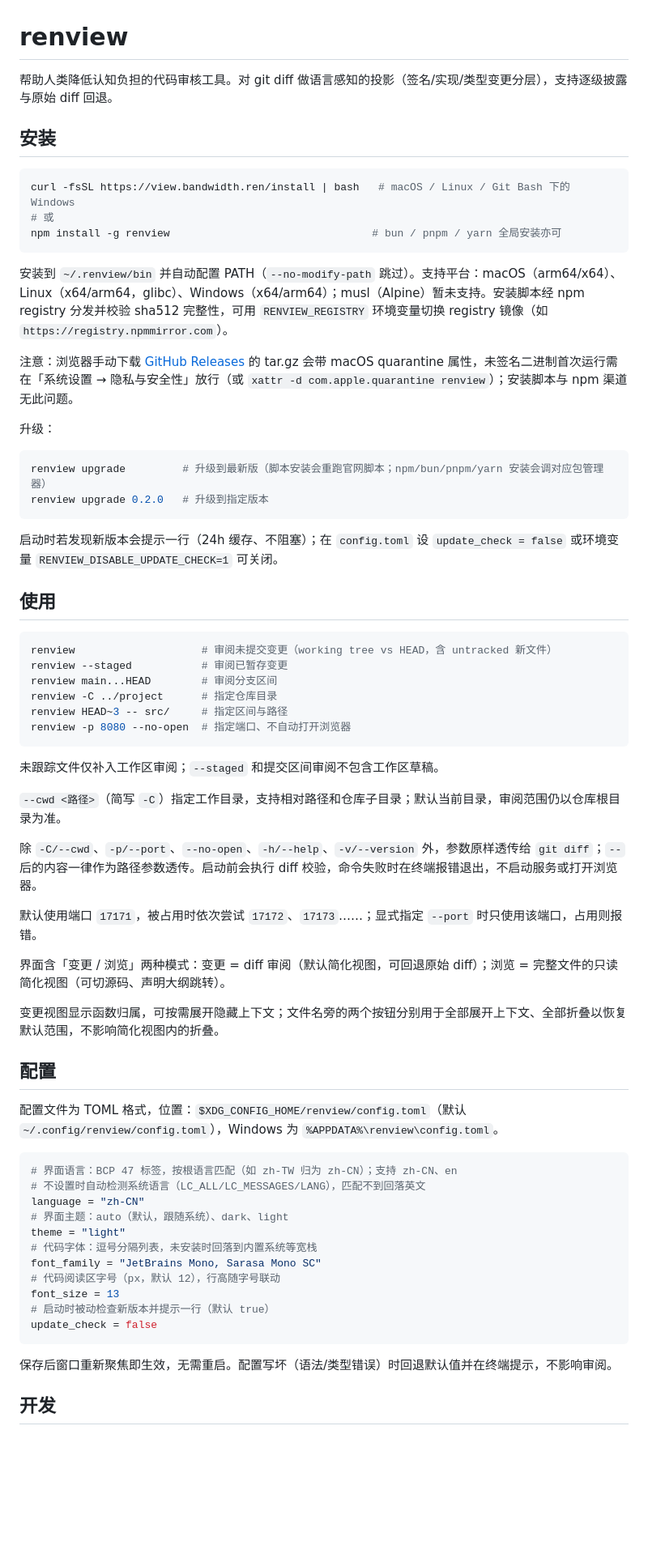
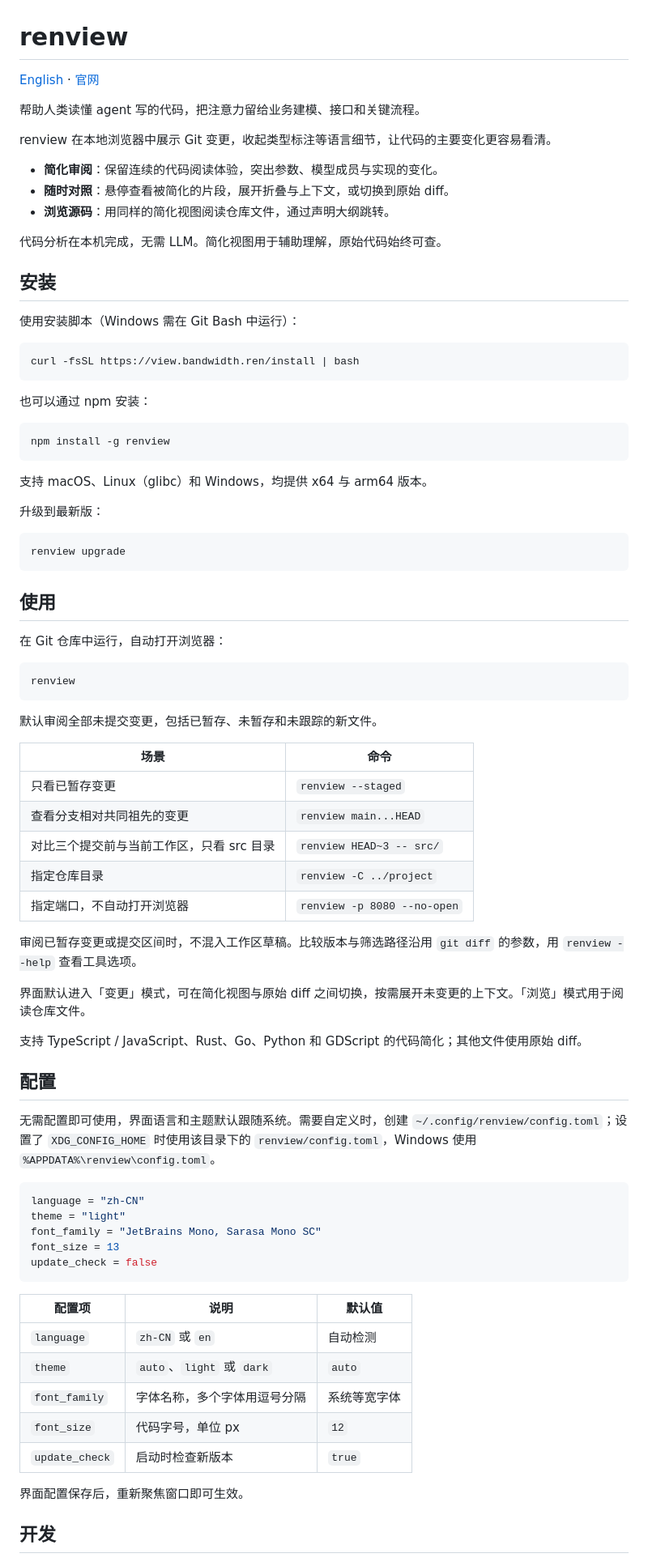
Before and after one commit to firede/renview, a Markdown page: README.md, the part around one of its changes. Shown at 81% size. Rendered like a GitHub page; blank space fills up the shorter version.

Commit message:
docs: 整理工具介绍与使用说明并新增英文 README

````diff
--- a/README.md
+++ b/README.md
@@ -1,70 +1,84 @@
 # renview
 
-帮助人类降低认知负担的代码审核工具。对 git diff 做语言感知的投影（签名/实现/类型变更分层），支持逐级披露与原始 diff 回退。
+[English](README.en.md) · [官网](https://view.bandwidth.ren)
+
+帮助人类读懂 agent 写的代码，把注意力留给业务建模、接口和关键流程。
+
+renview 在本地浏览器中展示 Git 变更，收起类型标注等语言细节，让代码的主要变化更容易看清。
+
+- **简化审阅**：保留连续的代码阅读体验，突出参数、模型成员与实现的变化。
+- **随时对照**：悬停查看被简化的片段，展开折叠与上下文，或切换到原始 diff。
+- **浏览源码**：用同样的简化视图阅读仓库文件，通过声明大纲跳转。
+
+代码分析在本机完成，无需 LLM。简化视图用于辅助理解，原始代码始终可查。
 
 ## 安装
 
+使用安装脚本（Windows 需在 Git Bash 中运行）：
+
 ```bash
-curl -fsSL https://view.bandwidth.ren/install | bash   # macOS / Linux / Git Bash 下的 Windows
-# 或
-npm install -g renview                                # bun / pnpm / yarn 全局安装亦可
+curl -fsSL https://view.bandwidth.ren/install | bash
 ```
 
-安装到 `~/.renview/bin` 并自动配置 PATH（`--no-modify-path` 跳过）。支持平台：macOS（arm64/x64）、Linux（x64/arm64，glibc）、Windows（x64/arm64）；musl（Alpine）暂未支持。安装脚本经 npm registry 分发并校验 sha512 完整性，可用 `RENVIEW_REGISTRY` 环境变量切换 registry 镜像（如 `https://registry.npmmirror.com`）。
-
-注意：浏览器手动下载 [GitHub Releases](https://github.com/firede/renview/releases) 的 tar.gz 会带 macOS quarantine 属性，未签名二进制首次运行需在「系统设置 → 隐私与安全性」放行（或 `xattr -d com.apple.quarantine renview`）；安装脚本与 npm 渠道无此问题。
-
-升级：
+也可以通过 npm 安装：
 
 ```bash
-renview upgrade         # 升级到最新版（脚本安装会重跑官网脚本；npm/bun/pnpm/yarn 安装会调对应包管理器）
-renview upgrade 0.2.0   # 升级到指定版本
+npm install -g renview
 ```
 
-启动时若发现新版本会提示一行（24h 缓存、不阻塞）；在 `config.toml` 设 `update_check = false` 或环境变量 `RENVIEW_DISABLE_UPDATE_CHECK=1` 可关闭。
+支持 macOS、Linux（glibc）和 Windows，均提供 x64 与 arm64 版本。
+
+升级到最新版：
+
+```bash
+renview upgrade
+```
 
 ## 使用
 
+在 Git 仓库中运行，自动打开浏览器：
+
 ```bash
-renview                    # 审阅未提交变更（working tree vs HEAD，含 untracked 新文件）
-renview --staged           # 审阅已暂存变更
-renview main...HEAD        # 审阅分支区间
-renview -C ../project      # 指定仓库目录
-renview HEAD~3 -- src/     # 指定区间与路径
-renview -p 8080 --no-open  # 指定端口、不自动打开浏览器
+renview
 ```
 
-未跟踪文件仅补入工作区审阅；`--staged` 和提交区间审阅不包含工作区草稿。
+默认审阅全部未提交变更，包括已暂存、未暂存和未跟踪的新文件。
 
-`--cwd <路径>`（简写 `-C`）指定工作目录，支持相对路径和仓库子目录；默认当前目录，审阅范围仍以仓库根目录为准。
+| 场景                                      | 命令                        |
+| ----------------------------------------- | --------------------------- |
+| 只看已暂存变更                            | `renview --staged`          |
+| 查看分支相对共同祖先的变更                | `renview main...HEAD`       |
+| 对比三个提交前与当前工作区，只看 src 目录 | `renview HEAD~3 -- src/`    |
+| 指定仓库目录                              | `renview -C ../project`     |
+| 指定端口，不自动打开浏览器                | `renview -p 8080 --no-open` |
 
-除 `-C/--cwd`、`-p/--port`、`--no-open`、`-h/--help`、`-v/--version` 外，参数原样透传给 `git diff`；`--` 后的内容一律作为路径参数透传。启动前会执行 diff 校验，命令失败时在终端报错退出，不启动服务或打开浏览器。
+审阅已暂存变更或提交区间时，不混入工作区草稿。比较版本与筛选路径沿用 `git diff` 的参数，用 `renview --help` 查看工具选项。
 
-默认使用端口 `17171`，被占用时依次尝试 `17172`、`17173`……；显式指定 `--port` 时只使用该端口，占用则报错。
+界面默认进入「变更」模式，可在简化视图与原始 diff 之间切换，按需展开未变更的上下文。「浏览」模式用于阅读仓库文件。
 
-界面含「变更 / 浏览」两种模式：变更 = diff 审阅（默认简化视图，可回退原始 diff）；浏览 = 完整文件的只读简化视图（可切源码、声明大纲跳转）。
-
-变更视图显示函数归属，可按需展开隐藏上下文；文件名旁的两个按钮分别用于全部展开上下文、全部折叠以恢复默认范围，不影响简化视图内的折叠。
+支持 TypeScript / JavaScript、Rust、Go、Python 和 GDScript 的代码简化；其他文件使用原始 diff。
 
 ## 配置
 
-配置文件为 TOML 格式，位置：`$XDG_CONFIG_HOME/renview/config.toml`（默认 `~/.config/renview/config.toml`），Windows 为 `%APPDATA%\renview\config.toml`。
+无需配置即可使用，界面语言和主题默认跟随系统。需要自定义时，创建 `~/.config/renview/config.toml`；设置了 `XDG_CONFIG_HOME` 时使用该目录下的 `renview/config.toml`，Windows 使用 `%APPDATA%\renview\config.toml`。
 
 ```toml
-# 界面语言：BCP 47 标签，按根语言匹配（如 zh-TW 归为 zh-CN）；支持 zh-CN、en
-# 不设置时自动检测系统语言（LC_ALL/LC_MESSAGES/LANG），匹配不到回落英文
 language = "zh-CN"
-# 界面主题：auto（默认，跟随系统）、dark、light
 theme = "light"
-# 代码字体：逗号分隔列表，未安装时回落到内置系统等宽栈
 font_family = "JetBrains Mono, Sarasa Mono SC"
-# 代码阅读区字号（px，默认 12），行高随字号联动
 font_size = 13
-# 启动时被动检查新版本并提示一行（默认 true）
 update_check = false
 ```
 
-保存后窗口重新聚焦即生效，无需重启。配置写坏（语法/类型错误）时回退默认值并在终端提示，不影响审阅。
+| 配置项         | 说明                         | 默认值       |
+| -------------- | ---------------------------- | ------------ |
+| `language`     | `zh-CN` 或 `en`              | 自动检测     |
+| `theme`        | `auto`、`light` 或 `dark`    | `auto`       |
+| `font_family`  | 字体名称，多个字体用逗号分隔 | 系统等宽字体 |
+| `font_size`    | 代码字号，单位 px            | `12`         |
+| `update_check` | 启动时检查新版本             | `true`       |
+
+界面配置保存后，重新聚焦窗口即可生效。
 
 ## 开发
 
````
Also changed, not shown: other parts of README.md (+11 -16 lines), README.en.md (added, +101 -0 lines).
